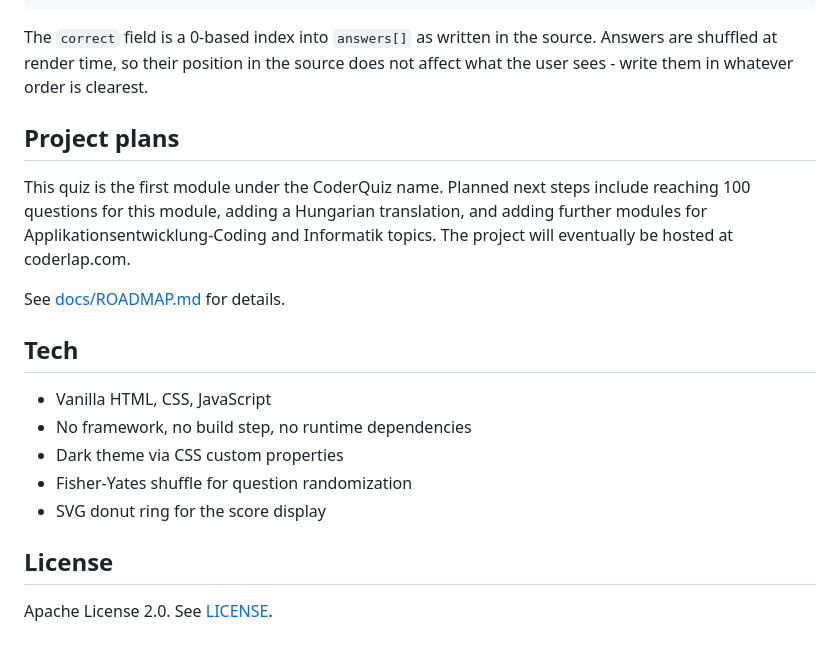
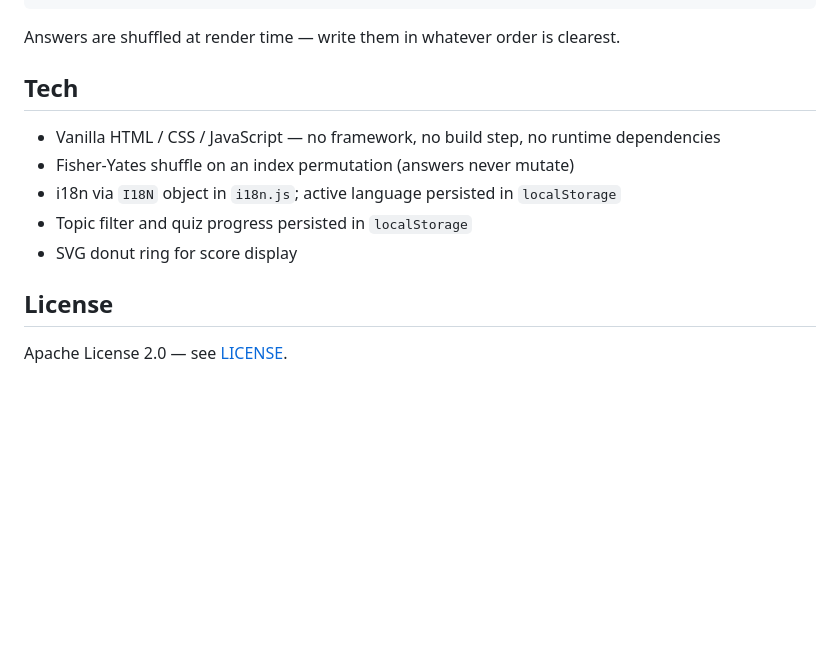
Before and after one commit to goAuD/CoderQuiz, a Markdown page: README.md, the part around one of its changes. GitHub-like rendering; blank space fills up the shorter version.

````diff
--- a/README.md
+++ b/README.md
@@ -45,22 +70,16 @@ Open questions.js and append to the QUESTIONS array. Each question follows this
 }
 ```
 
-The `correct` field is a 0-based index into `answers[]` as written in the source. Answers are shuffled at render time, so their position in the source does not affect what the user sees - write them in whatever order is clearest.
-
-## Project plans
-
-This quiz is the first module under the CoderQuiz name. Planned next steps include reaching 100 questions for this module, adding a Hungarian translation, and adding further modules for Applikationsentwicklung-Coding and Informatik topics. The project will eventually be hosted at coderlap.com.
-
-See [docs/ROADMAP.md](docs/ROADMAP.md) for details.
+Answers are shuffled at render time — write them in whatever order is clearest.
 
 ## Tech
 
-- Vanilla HTML, CSS, JavaScript
-- No framework, no build step, no runtime dependencies
-- Dark theme via CSS custom properties
-- Fisher-Yates shuffle for question randomization
-- SVG donut ring for the score display
+- Vanilla HTML / CSS / JavaScript — no framework, no build step, no runtime dependencies
+- Fisher-Yates shuffle on an index permutation (answers never mutate)
+- i18n via `I18N` object in `i18n.js`; active language persisted in `localStorage`
+- Topic filter and quiz progress persisted in `localStorage`
+- SVG donut ring for score display
 
 ## License
 
-Apache License 2.0. See [LICENSE](LICENSE).
+Apache License 2.0 — see [LICENSE](LICENSE).
````
Also changed, not shown: other parts of README.md (+41 -16 lines), assets/coderquiz.png (added), 1 other file.
